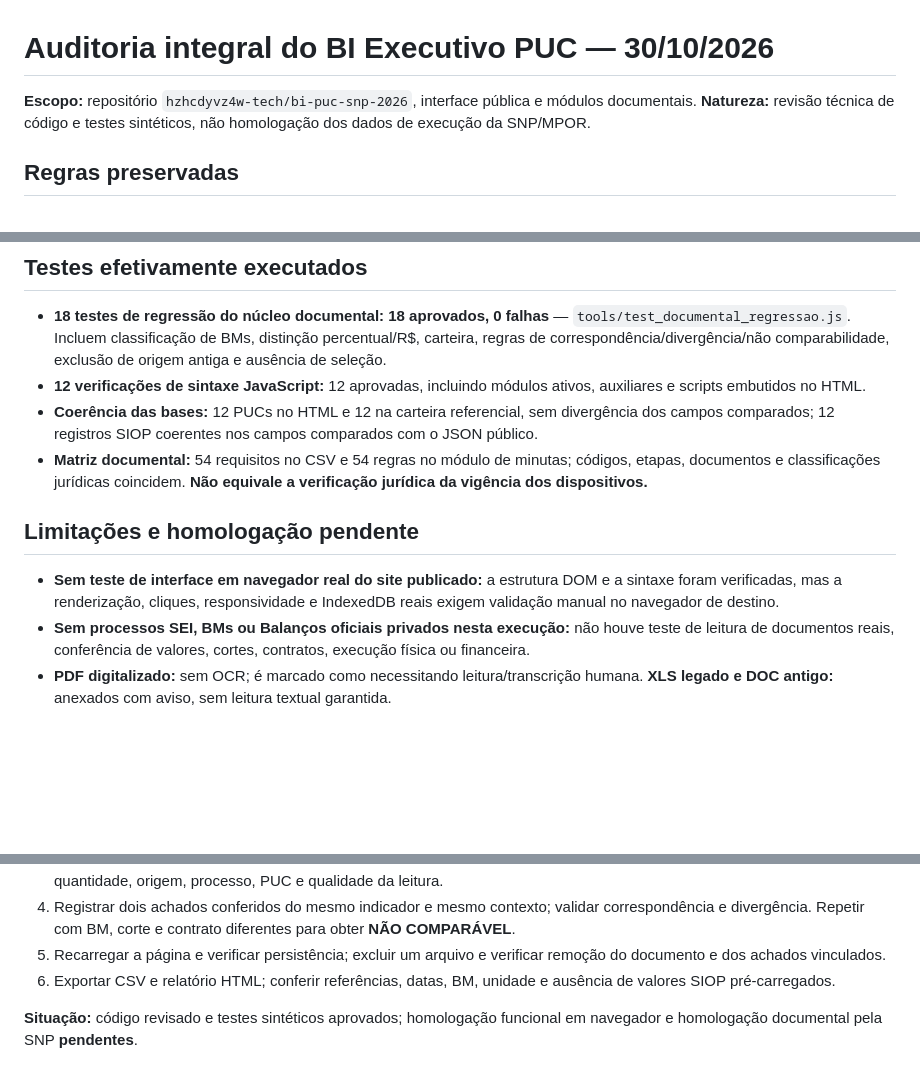
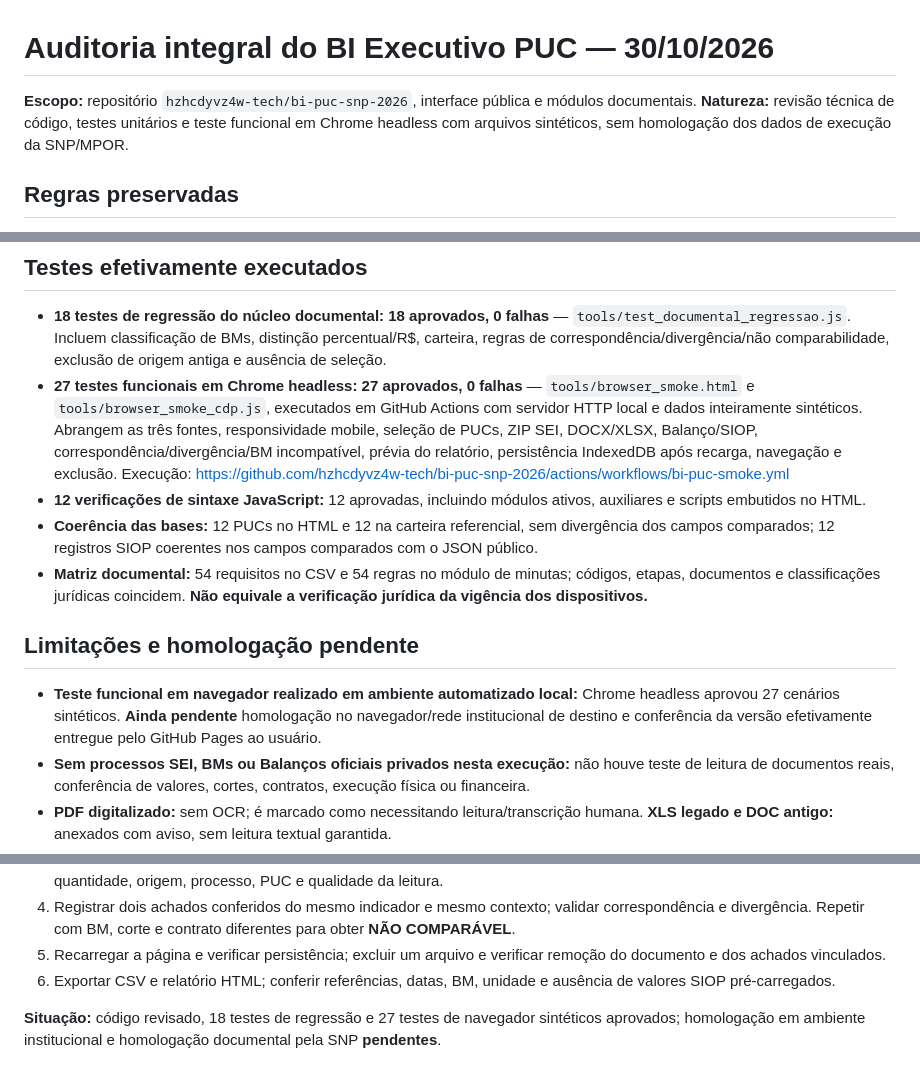
Before and after one commit to hzhcdyvz4w-tech/bi-puc-snp-2026, a Markdown page: docs/AUDITORIA_INTEGRAL_2026-10-30.md, 3 parts joined by grey strips. Rendered like a GitHub page; blank space fills up the shorter version.

Commit message:
docs: registra 27 testes Chrome aprovados e diferencia homologação institucional pendente

```diff
--- a/docs/AUDITORIA_INTEGRAL_2026-10-30.md
+++ b/docs/AUDITORIA_INTEGRAL_2026-10-30.md
@@ -1,6 +1,6 @@
 # Auditoria integral do BI Executivo PUC — 30/10/2026
 
-**Escopo:** repositório `hzhcdyvz4w-tech/bi-puc-snp-2026`, interface pública e módulos documentais. **Natureza:** revisão técnica de código e testes sintéticos, não homologação dos dados de execução da SNP/MPOR.
+**Escopo:** repositório `hzhcdyvz4w-tech/bi-puc-snp-2026`, interface pública e módulos documentais. **Natureza:** revisão técnica de código, testes unitários e teste funcional em Chrome headless com arquivos sintéticos, sem homologação dos dados de execução da SNP/MPOR.
 
 ## Regras preservadas
 - Anexação visível **exclusivamente em Documentos**, com três fontes: **SEI/BMs**, **Balanço** e **SIOP anexado**. Seleção de uma, várias ou todas as 12 PUCs nesse mesmo painel.
@@ -22,12 +22,13 @@
 
 ## Testes efetivamente executados
 - **18 testes de regressão do núcleo documental: 18 aprovados, 0 falhas** — `tools/test_documental_regressao.js`. Incluem classificação de BMs, distinção percentual/R$, carteira, regras de correspondência/divergência/não comparabilidade, exclusão de origem antiga e ausência de seleção.
+- **27 testes funcionais em Chrome headless: 27 aprovados, 0 falhas** — `tools/browser_smoke.html` e `tools/browser_smoke_cdp.js`, executados em GitHub Actions com servidor HTTP local e dados inteiramente sintéticos. Abrangem as três fontes, responsividade mobile, seleção de PUCs, ZIP SEI, DOCX/XLSX, Balanço/SIOP, correspondência/divergência/BM incompatível, prévia do relatório, persistência IndexedDB após recarga, navegação e exclusão. Execução: https://github.com/hzhcdyvz4w-tech/bi-puc-snp-2026/actions/workflows/bi-puc-smoke.yml
 - **12 verificações de sintaxe JavaScript:** 12 aprovadas, incluindo módulos ativos, auxiliares e scripts embutidos no HTML.
 - **Coerência das bases:** 12 PUCs no HTML e 12 na carteira referencial, sem divergência dos campos comparados; 12 registros SIOP coerentes nos campos comparados com o JSON público.
 - **Matriz documental:** 54 requisitos no CSV e 54 regras no módulo de minutas; códigos, etapas, documentos e classificações jurídicas coincidem. **Não equivale a verificação jurídica da vigência dos dispositivos.**
 
 ## Limitações e homologação pendente
-- **Sem teste de interface em navegador real do site publicado:** a estrutura DOM e a sintaxe foram verificadas, mas a renderização, cliques, responsividade e IndexedDB reais exigem validação manual no navegador de destino.
+- **Teste funcional em navegador realizado em ambiente automatizado local:** Chrome headless aprovou 27 cenários sintéticos. **Ainda pendente** homologação no navegador/rede institucional de destino e conferência da versão efetivamente entregue pelo GitHub Pages ao usuário.
 - **Sem processos SEI, BMs ou Balanços oficiais privados nesta execução:** não houve teste de leitura de documentos reais, conferência de valores, cortes, contratos, execução física ou financeira.
 - **PDF digitalizado:** sem OCR; é marcado como necessitando leitura/transcrição humana. **XLS legado e DOC antigo:** anexados com aviso, sem leitura textual garantida.
 - **Ficha e Curva S:** o módulo legado mantém dados e controles de conferência; a sincronização anterior não alimenta automaticamente o novo confronto documental. Campos antigos de upload foram ocultados para manter as três fontes em Documentos; restauração da sessão da Ficha por campo próprio também não está exposta nessa versão.
@@ -42,4 +43,4 @@
 5. Recarregar a página e verificar persistência; excluir um arquivo e verificar remoção do documento e dos achados vinculados.
 6. Exportar CSV e relatório HTML; conferir referências, datas, BM, unidade e ausência de valores SIOP pré-carregados.
 
-**Situação:** código revisado e testes sintéticos aprovados; homologação funcional em navegador e homologação documental pela SNP **pendentes**.
+**Situação:** código revisado, 18 testes de regressão e 27 testes de navegador sintéticos aprovados; homologação em ambiente institucional e homologação documental pela SNP **pendentes**.
```
